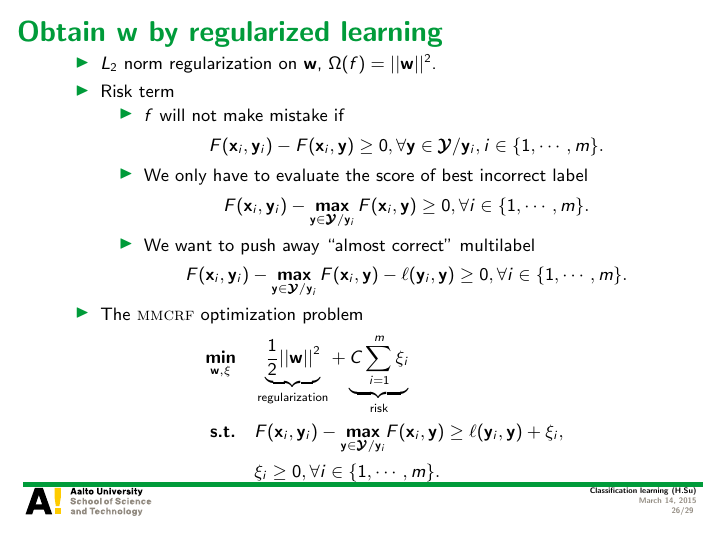
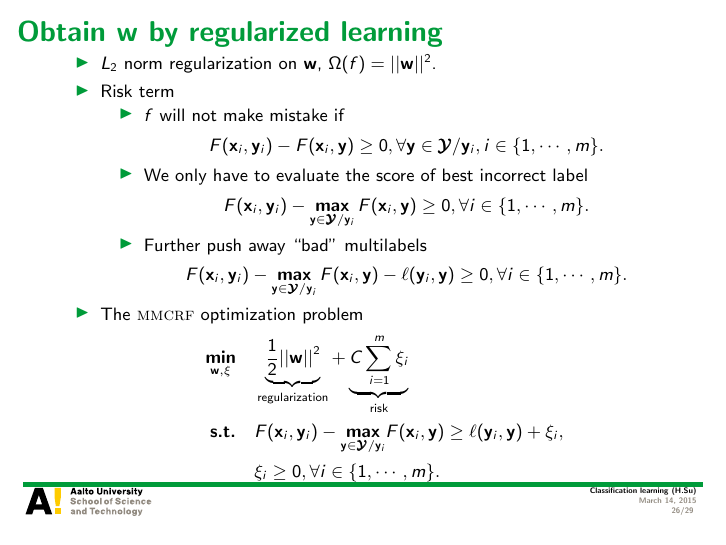
Before and after one commit to hongyusu/Posters_and_Presentations, LaTeX slides (Presentations/T61_6080_special_course_in_bioinformatics2/example.tex): page 26 of 29. Compiled offline with pdfLaTeX.

Commit message:
auto upload

```diff
--- a/Presentations/T61_6080_special_course_in_bioinformatics2/example.tex
+++ b/Presentations/T61_6080_special_course_in_bioinformatics2/example.tex
@@ -482,7 +482,7 @@
 			\begin{align*}
 				F(\vx_i,\vy_i) - \underset{\vy\in\vYcal/\vy_i}{\maximize}\,F(\vx_i,\vy) \ge 0, \forall i\in\{1,\cdots,m\}.
 			\end{align*}
-			\item We want to push away ``almost correct'' multilabel
+			\item Further push away ``bad'' multilabels
 			\begin{align*}
 				F(\vx_i,\vy_i) - \underset{\vy\in\vYcal/\vy_i}{\maximize}\,F(\vx_i,\vy) - \ell(\vy_i,\vy) \ge 0, \forall i\in\{1,\cdots,m\}.
 			\end{align*}
```
Also changed, not shown: 1 other file.
